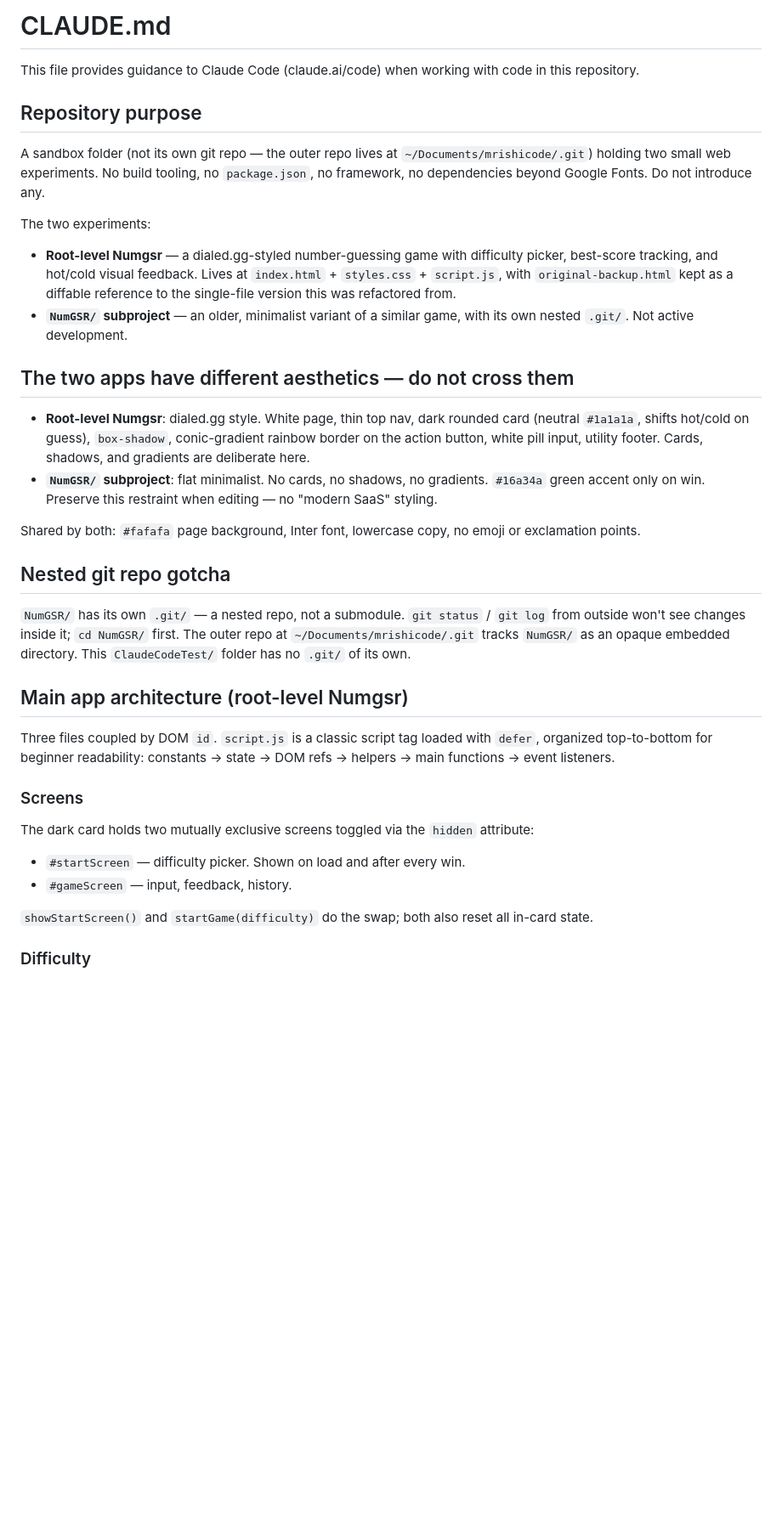
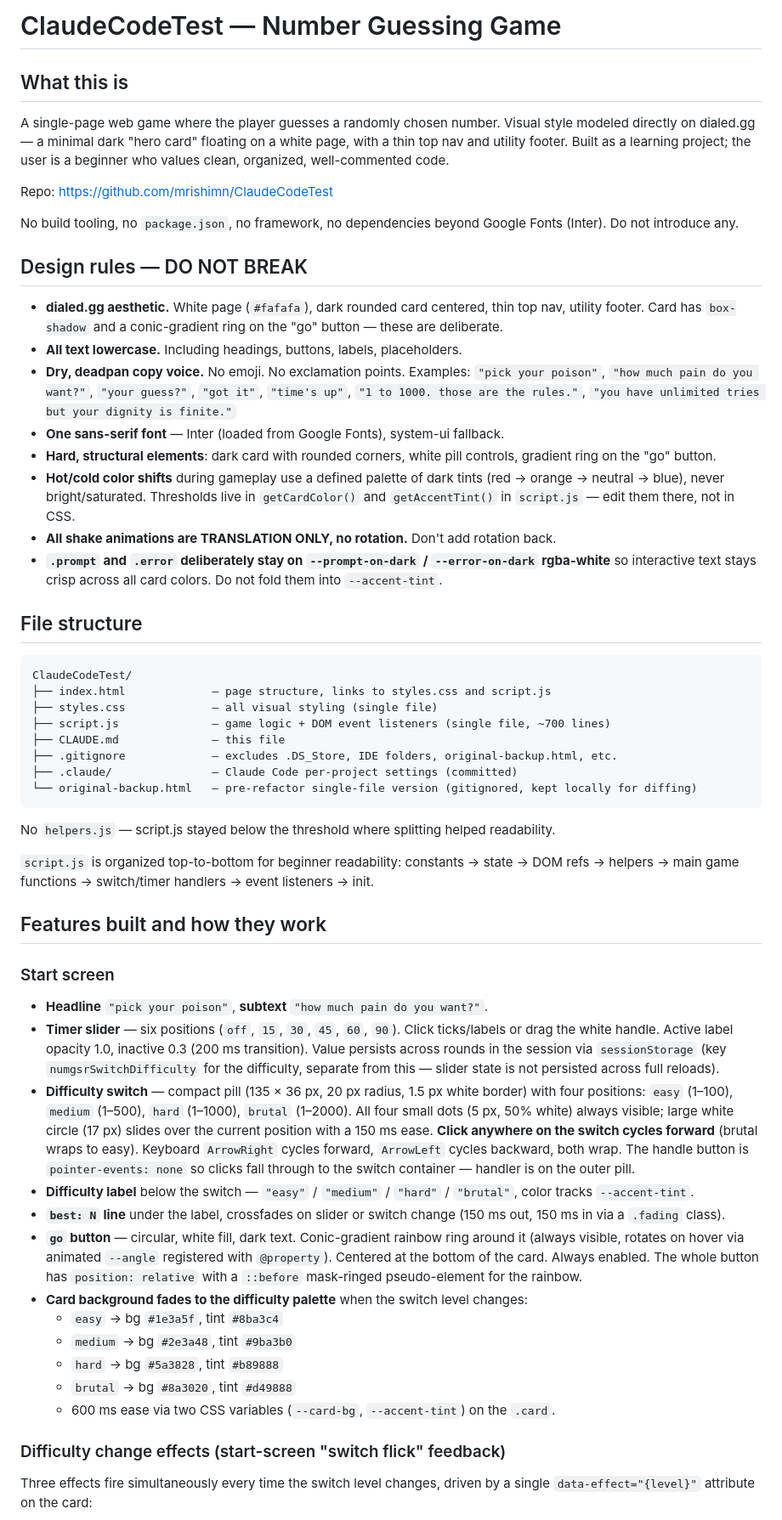
Before and after one commit to mrishimn/ClaudeCodeTest, a Markdown page: CLAUDE.md, the part around one of its changes. Shown at 85% size. Rendered like a GitHub page; blank space fills up the shorter version.

Commit message:
Update CLAUDE.md with comprehensive project context

````diff
--- a/CLAUDE.md
+++ b/CLAUDE.md
@@ -1,37 +1,59 @@
-# CLAUDE.md
+# ClaudeCodeTest — Number Guessing Game
 
-This file provides guidance to Claude Code (claude.ai/code) when working with code in this repository.
+## What this is
 
-## Repository purpose
+A single-page web game where the player guesses a randomly chosen number. Visual style modeled directly on dialed.gg — a minimal dark "hero card" floating on a white page, with a thin top nav and utility footer. Built as a learning project; the user is a beginner who values clean, organized, well-commented code.
 
-A sandbox folder (not its own git repo — the outer repo lives at `~/Documents/mrishicode/.git`) holding two small web experiments. No build tooling, no `package.json`, no framework, no dependencies beyond Google Fonts. Do not introduce any.
+Repo: https://github.com/mrishimn/ClaudeCodeTest
 
-The two experiments:
-- **Root-level Numgsr** — a dialed.gg-styled number-guessing game with difficulty picker, best-score tracking, and hot/cold visual feedback. Lives at `index.html` + `styles.css` + `script.js`, with `original-backup.html` kept as a diffable reference to the single-file version this was refactored from.
-- **`NumGSR/` subproject** — an older, minimalist variant of a similar game, with its own nested `.git/`. Not active development.
+No build tooling, no `package.json`, no framework, no dependencies beyond Google Fonts (Inter). Do not introduce any.
 
-## The two apps have different aesthetics — do not cross them
+## Design rules — DO NOT BREAK
 
-- **Root-level Numgsr**: dialed.gg style. White page, thin top nav, dark rounded card (neutral `#1a1a1a`, shifts hot/cold on guess), `box-shadow`, conic-gradient rainbow border on the action button, white pill input, utility footer. Cards, shadows, and gradients are deliberate here.
-- **`NumGSR/` subproject**: flat minimalist. No cards, no shadows, no gradients. `#16a34a` green accent only on win. Preserve this restraint when editing — no "modern SaaS" styling.
+- **dialed.gg aesthetic.** White page (`#fafafa`), dark rounded card centered, thin top nav, utility footer. Card has `box-shadow` and a conic-gradient ring on the "go" button — these are deliberate.
+- **All text lowercase.** Including headings, buttons, labels, placeholders.
+- **Dry, deadpan copy voice.** No emoji. No exclamation points. Examples: `"pick your poison"`, `"how much pain do you want?"`, `"your guess?"`, `"got it"`, `"time's up"`, `"1 to 1000. those are the rules."`, `"you have unlimited tries but your dignity is finite."`
+- **One sans-serif font** — Inter (loaded from Google Fonts), system-ui fallback.
+- **Hard, structural elements**: dark card with rounded corners, white pill controls, gradient ring on the "go" button.
+- **Hot/cold color shifts** during gameplay use a defined palette of dark tints (red → orange → neutral → blue), never bright/saturated. Thresholds live in `getCardColor()` and `getAccentTint()` in `script.js` — edit them there, not in CSS.
+- **All shake animations are TRANSLATION ONLY, no rotation.** Don't add rotation back.
+- **`.prompt` and `.error` deliberately stay on `--prompt-on-dark` / `--error-on-dark` rgba-white** so interactive text stays crisp across all card colors. Do not fold them into `--accent-tint`.
 
-Shared by both: `#fafafa` page background, Inter font, lowercase copy, no emoji or exclamation points.
+## File structure
 
-## Nested git repo gotcha
+```
+ClaudeCodeTest/
+├── index.html             — page structure, links to styles.css and script.js
+├── styles.css             — all visual styling (single file)
+├── script.js              — game logic + DOM event listeners (single file, ~700 lines)
+├── CLAUDE.md              — this file
+├── .gitignore             — excludes .DS_Store, IDE folders, original-backup.html, etc.
+├── .claude/               — Claude Code per-project settings (committed)
+└── original-backup.html   — pre-refactor single-file version (gitignored, kept locally for diffing)
+```
 
-`NumGSR/` has its own `.git/` — a nested repo, not a submodule. `git status` / `git log` from outside won't see changes inside it; `cd NumGSR/` first. The outer repo at `~/Documents/mrishicode/.git` tracks `NumGSR/` as an opaque embedded directory. This `ClaudeCodeTest/` folder has no `.git/` of its own.
+No `helpers.js` — script.js stayed below the threshold where splitting helped readability.
 
-## Main app architecture (root-level Numgsr)
+`script.js` is organized top-to-bottom for beginner readability: constants → state → DOM refs → helpers → main game functions → switch/timer handlers → event listeners → init.
 
-Three files coupled by DOM `id`. `script.js` is a classic script tag loaded with `defer`, organized top-to-bottom for beginner readability: constants → state → DOM refs → helpers → main functions → event listeners.
+## Features built and how they work
 
-### Screens
+### Start screen
 
-The dark card holds two mutually exclusive screens toggled via the `hidden` attribute:
-- `#startScreen` — difficulty picker. Shown on load and after every win.
-- `#gameScreen` — input, feedback, history.
+- **Headline** `"pick your poison"`, **subtext** `"how much pain do you want?"`.
+- **Timer slider** — six positions (`off`, `15`, `30`, `45`, `60`, `90`). Click ticks/labels or drag the white handle. Active label opacity 1.0, inactive 0.3 (200 ms transition). Value persists across rounds in the session via `sessionStorage` (key `numgsrSwitchDifficulty` for the difficulty, separate from this — slider state is not persisted across full reloads).
+- **Difficulty switch** — compact pill (135 × 36 px, 20 px radius, 1.5 px white border) with four positions: `easy` (1–100), `medium` (1–500), `hard` (1–1000), `brutal` (1–2000). All four small dots (5 px, 50% white) always visible; large white circle (17 px) slides over the current position with a 150 ms ease. **Click anywhere on the switch cycles forward** (brutal wraps to easy). Keyboard `ArrowRight` cycles forward, `ArrowLeft` cycles backward, both wrap. The handle button is `pointer-events: none` so clicks fall through to the switch container — handler is on the outer pill.
+- **Difficulty label** below the switch — `"easy"` / `"medium"` / `"hard"` / `"brutal"`, color tracks `--accent-tint`.
+- **`best: N` line** under the label, crossfades on slider or switch change (150 ms out, 150 ms in via a `.fading` class).
+- **`go` button** — circular, white fill, dark text. Conic-gradient rainbow ring around it (always visible, rotates on hover via animated `--angle` registered with `@property`). Centered at the bottom of the card. Always enabled. The whole button has `position: relative` with a `::before` mask-ringed pseudo-element for the rainbow.
+- **Card background fades to the difficulty palette** when the switch level changes:
+  - `easy` → bg `#1e3a5f`, tint `#8ba3c4`
+  - `medium` → bg `#2e3a48`, tint `#9ba3b0`
+  - `hard` → bg `#5a3828`, tint `#b89888`
+  - `brutal` → bg `#8a3020`, tint `#d49888`
+  - 600 ms ease via two CSS variables (`--card-bg`, `--accent-tint`) on the `.card`.
 
-`showStartScreen()` and `startGame(difficulty)` do the swap; both also reset all in-card state.
+### Difficulty change effects (start-screen "switch flick" feedback)
 
-### Difficulty
+Three effects fire simultaneously every time the switch level changes, driven by a single `data-effect="{level}"` attribute on the card:
 
````
Also changed, not shown: other parts of CLAUDE.md (+61 -44 lines).
